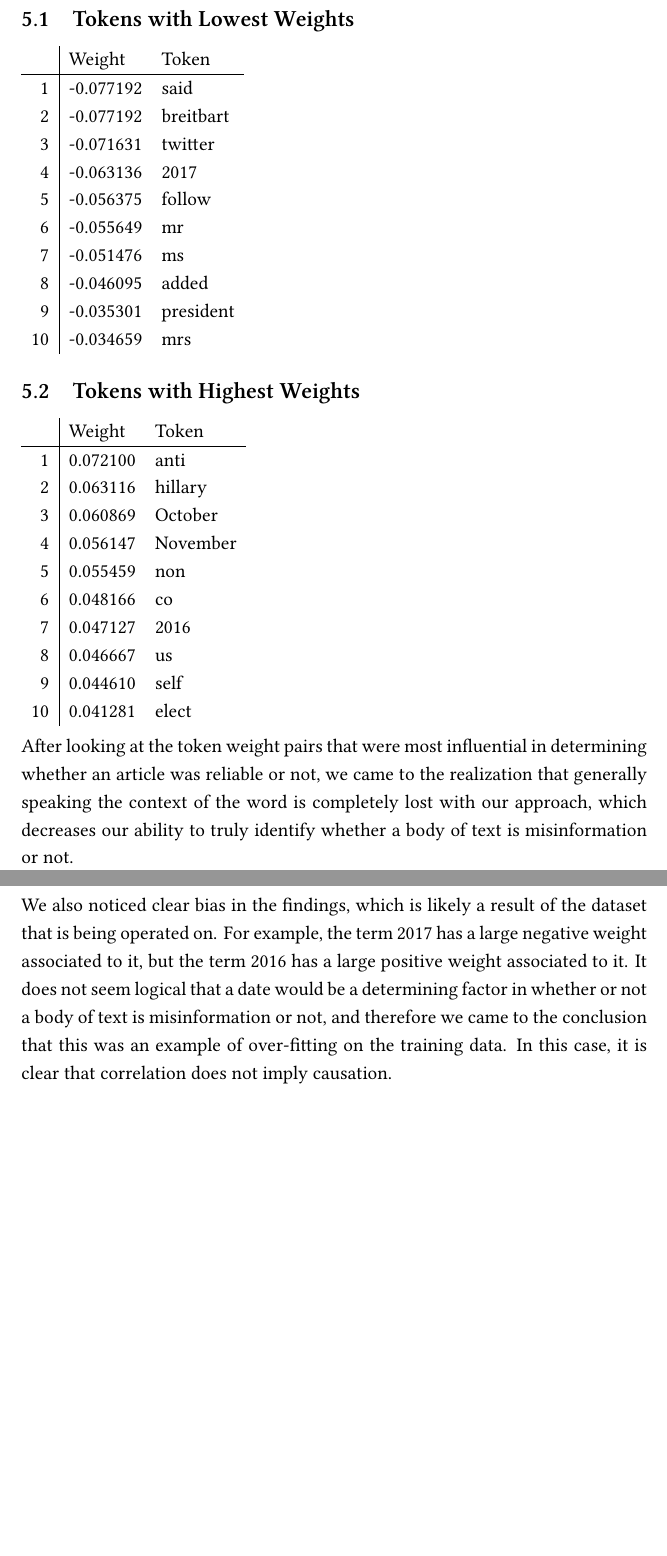
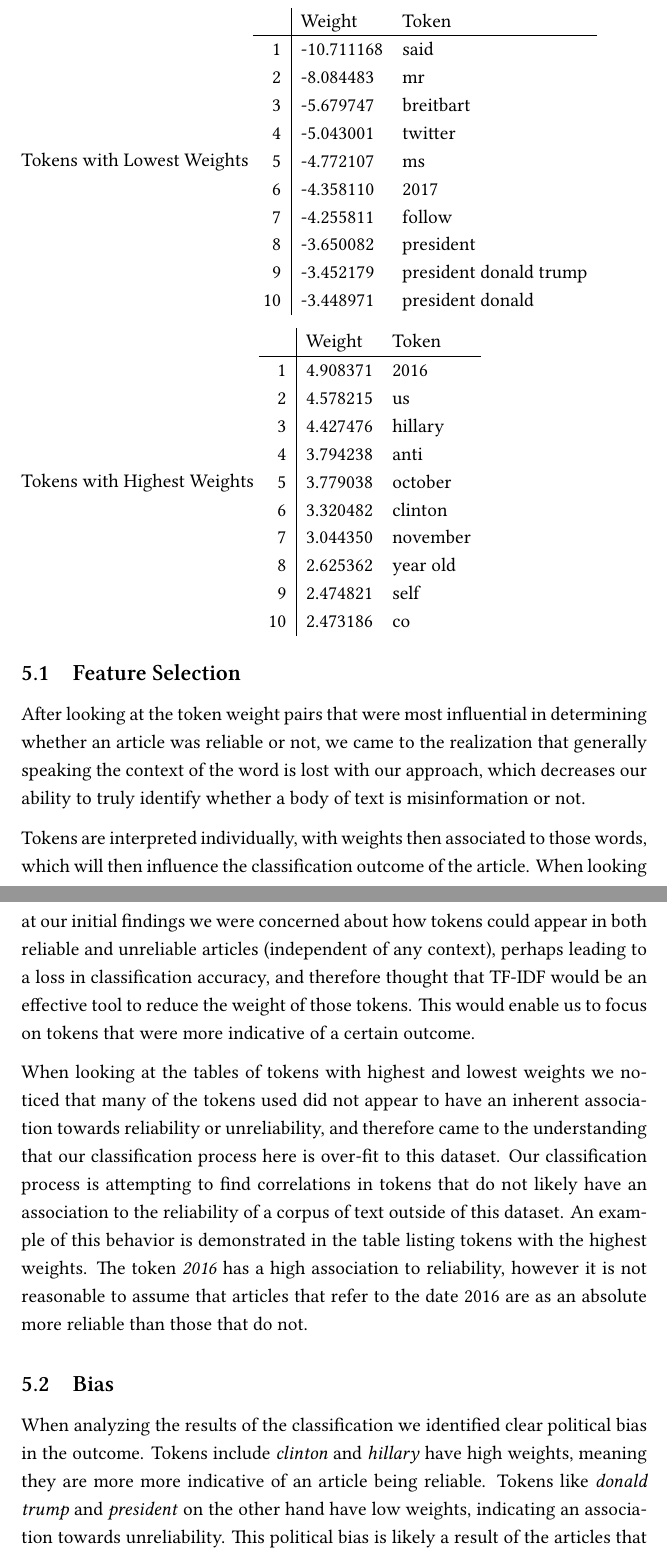
Before and after one commit to PatrickMcGrath29/Trash-Text-Identification, a LaTeX document (report/report.tex): two parts of pages 6 and 7 of 8 before the commit and two parts of pages 7 and 8 of 11 after it, joined at a grey line, cut so that both start at the same text, the shorter picture padded with empty space. Compiled offline with XeLaTeX.

Commit message:
final updates

```diff
--- a/report/report.tex
+++ b/report/report.tex
@@ -8,6 +8,7 @@
 \usepackage{amsmath}
 \usepackage{amstext}
 \usepackage{array}
+\usepackage{graphicx}
 \usepackage{enumerate}
 \usepackage{fontspec}
 \usepackage{hyperref}
@@ -129,36 +138,43 @@
 
-    \subsection{Tokens with Lowest Weights}
+    \text{Tokens with Lowest Weights}
 	\begin{tabular}{r | l l}
 		    & Weight        & Token         \\
 		\hline
-		1   & -0.077192     & said          \\
-		2   & -0.077192	    & breitbart     \\
-		3   & -0.071631     & twitter       \\
-		4   & -0.063136	    & 2017          \\
-		5   & -0.056375	    & follow        \\
-		6   & -0.055649	    & mr            \\
-		7   & -0.051476	    & ms            \\
-		8   & -0.046095	    & added         \\
-		9   & -0.035301	    & president     \\
-		10  & -0.034659     & mrs           \\
+		1   & -10.711168     & said          \\
+		2   & -8.084483	    & mr     \\
+		3   & -5.679747     & breitbart       \\
+		4   & -5.043001	    & twitter          \\
+		5   & -4.772107	    & ms        \\
+		6   & -4.358110	    & 2017            \\
+		7   & -4.255811	    & follow            \\
+		8   & -3.650082	    & president         \\
+		9   & -3.452179	    & president donald trump     \\
+		10  & -3.448971     & president donald           \\
 	\end{tabular}
 
-    \subsection{Tokens with Highest Weights}
+    \text{Tokens with Highest Weights}
 	\begin{tabular}{r | l l}
 		    & Weight            & Token         \\
 		\hline
-		1   & 0.072100	        & anti          \\
-		2   & 0.063116		    & hillary       \\
-		3   & 0.060869          & October       \\
-		4   & 0.056147	        & November      \\
-		5   & 0.055459	        & non           \\
-		6   & 0.048166	        & co            \\
-		7   & 0.047127	        & 2016          \\
-		8   & 0.046667	        & us            \\
-		9   & 0.044610	        & self          \\
-		10  & 0.041281          & elect         \\
+		1   & 4.908371	        & 2016          \\
+		2   & 4.578215		    & us       \\
+		3   & 4.427476          & hillary       \\
+		4   & 3.794238	        & anti      \\
+		5   & 3.779038	        & october           \\
+		6   & 3.320482	        & clinton            \\
+		7   & 3.044350		        & november          \\
+		8   & 2.625362	        & year old            \\
+		9   & 2.474821	        & self          \\
+		10  & 2.473186          & co         \\
 	\end{tabular}
 
-    After looking at the token weight pairs that were most influential in determining whether an article was reliable or not, we came to the realization that generally speaking the context of the word is completely lost with our approach, which decreases our ability to truly identify whether a body of text is misinformation or not.
+    \subsection{Feature Selection}
+    After looking at the token weight pairs that were most influential in determining whether an article was reliable or not, we came to the realization that generally speaking the context of the word is lost with our approach, which decreases our ability to truly identify whether a body of text is misinformation or not.
 
-    We also noticed clear bias in the findings, which is likely a result of the dataset that is being operated on. For example, the term 2017 has a large negative weight associated to it, but the term 2016 has a large positive weight associated to it. It does not seem logical that a date would be a determining factor in whether or not a body of text is misinformation or not, and therefore we came to the conclusion that this was an example of over-fitting on the training data. In this case, it is clear that correlation does not imply causation.
+    Tokens are interpreted individually, with weights then associated to those words, which will then influence the classification outcome of the article. When looking at our initial findings we were concerned about how tokens could appear in both reliable and unreliable articles (independent of any context), perhaps leading to a loss in classification accuracy, and therefore thought that TF-IDF would be an effective tool to reduce the weight of those tokens. This would enable us to focus on tokens that were more indicative of a certain outcome.
+
+    When looking at the tables of tokens with highest and lowest weights we noticed that many of the tokens used did not appear to have an inherent association towards reliability or unreliability, and therefore came to the understanding that our classification process here is over-fit to this dataset. Our classification process is attempting to find correlations in tokens that do not likely have an association to the reliability of a corpus of text outside of this dataset. An example of this behavior is demonstrated in the table listing tokens with the highest weights. The token \textit{2016} has a high association to reliability, however it is not reasonable to assume that articles that refer to the date 2016 are as an absolute more reliable than those that do not.
+
+    \subsection{Bias}
+
+    When analyzing the results of the classification we identified clear political bias in the outcome. Tokens include \textit{clinton} and \textit{hillary} have high weights, meaning they are more more indicative of an article being reliable. Tokens like \textit{donald trump} and \textit{president} on the other hand have low weights, indicating an association towards unreliability. This political bias is likely a result of the articles that are included in the dataset, indicating that there are likely more reliable articles with a mention of Hillary Clinton in it than there are articles with a mention of Donald Trump.
```
Also changed, not shown: report/14k.png (added), report/8k.png (added), report/report.tex (41 more changed lines), 1 other file.
